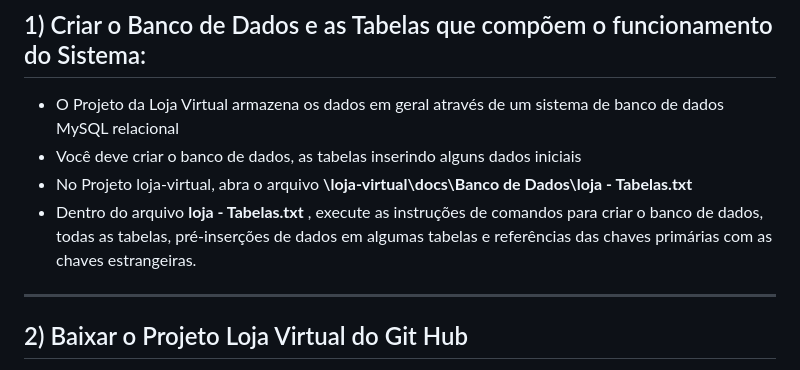
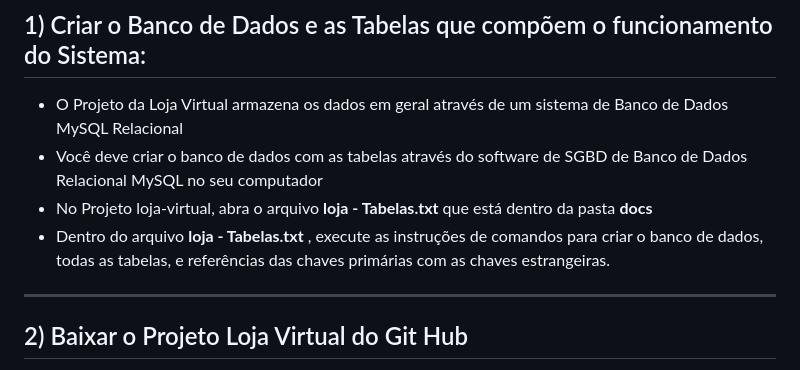
Before and after one commit to medrina/loja-virtual, a Markdown page: README.md, the part around the change. GitHub-like rendering.

Commit message:
Update README.md
Apagado INSERT manuais na criação das tabelas

```diff
--- a/README.md
+++ b/README.md
@@ -35,10 +35,10 @@ A Loja Virtual consiste em 2 partes: Home e o Painel.
 --------------------------------------------------------------------------------
 ## Instruções de Uso
 ## 1) Criar o Banco de Dados e as Tabelas que compõem o funcionamento do Sistema:
-- O Projeto da Loja Virtual armazena os dados em geral através de um sistema de banco de dados MySQL relacional
-- Você deve criar o banco de dados, as tabelas inserindo alguns dados iniciais
-- No Projeto loja-virtual, abra o arquivo <b>\loja-virtual\docs\Banco de Dados\loja - Tabelas.txt</b>
-- Dentro do arquivo <b>loja - Tabelas.txt</b> , execute as instruções de comandos para criar o banco de dados, todas as tabelas, pré-inserções de dados em algumas tabelas e referências das chaves primárias com as chaves estrangeiras.
+- O Projeto da Loja Virtual armazena os dados em geral através de um sistema de Banco de Dados MySQL Relacional
+- Você deve criar o banco de dados com as tabelas através do software de SGBD de Banco de Dados Relacional MySQL no seu computador
+- No Projeto loja-virtual, abra o arquivo <b>loja - Tabelas.txt</b> que está dentro da pasta <b>docs</b>
+- Dentro do arquivo <b>loja - Tabelas.txt</b> , execute as instruções de comandos para criar o banco de dados, todas as tabelas, e referências das chaves primárias com as chaves estrangeiras.
 -----------------------------------------------------------------------------------
 ## 2) Baixar o Projeto Loja Virtual do Git Hub
 - Baixar e extraír a Loja Virtual no seu computador
```
